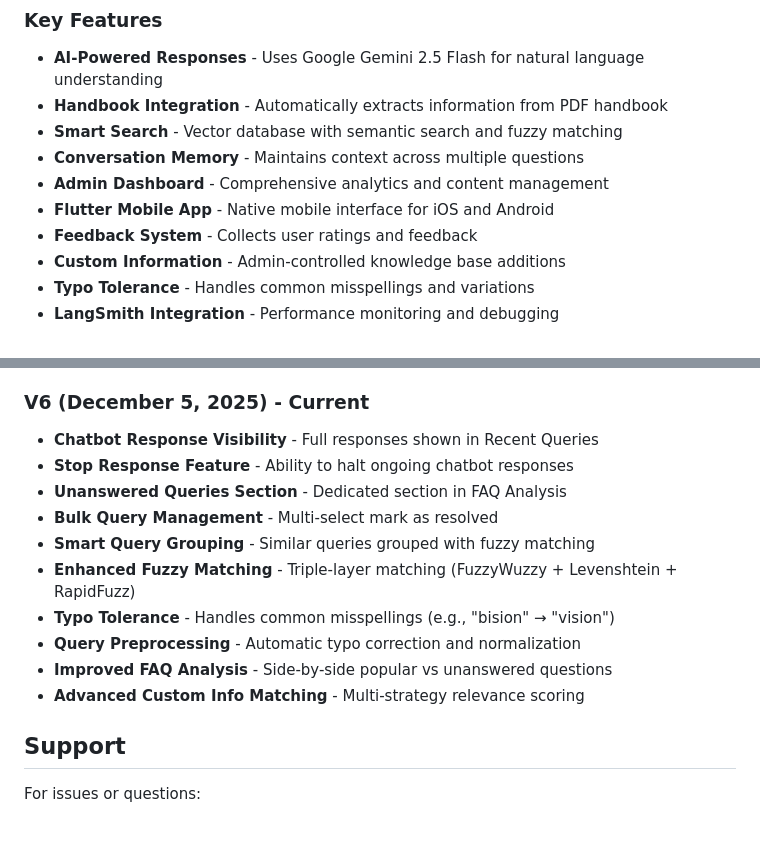
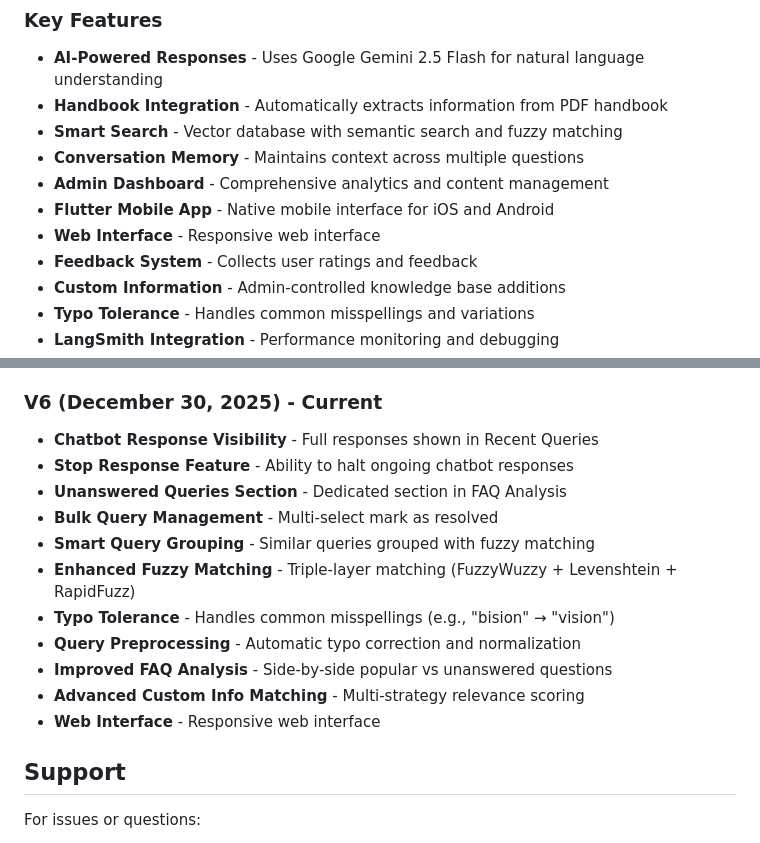
Before and after one commit to carnocentaurus/ChatBookAI, a Markdown page: README.md, 2 parts joined by grey strips. Rendered like a GitHub page.

```diff
--- a/README.md
+++ b/README.md
@@ -11,6 +11,7 @@ ChatBook AI is a conversational assistant built specifically for GSU students, f
 - **Conversation Memory** - Maintains context across multiple questions
 - **Admin Dashboard** - Comprehensive analytics and content management
 - **Flutter Mobile App** - Native mobile interface for iOS and Android
+- **Web Interface** - Responsive web interface
 - **Feedback System** - Collects user ratings and feedback
 - **Custom Information** - Admin-controlled knowledge base additions
 - **Typo Tolerance** - Handles common misspellings and variations
@@ -504,7 +527,8 @@ rm -rf data/chroma_db/
 - Custom app logo, splash screen, and fonts
 - APK deployment via mobile hotspot
 
-### V6 (December 5, 2025) - Current
+### V6 (December 30, 2025) - Current
+
 - **Chatbot Response Visibility** - Full responses shown in Recent Queries
 - **Stop Response Feature** - Ability to halt ongoing chatbot responses
 - **Unanswered Queries Section** - Dedicated section in FAQ Analysis
@@ -515,8 +539,10 @@ rm -rf data/chroma_db/
 - **Query Preprocessing** - Automatic typo correction and normalization
 - **Improved FAQ Analysis** - Side-by-side popular vs unanswered questions
 - **Advanced Custom Info Matching** - Multi-strategy relevance scoring
+- **Web Interface** - Responsive web interface
 
 ## Support
+
 For issues or questions:
 1. Check troubleshooting section above
 2. Review LangSmith traces for errors
```
Also changed, not shown: other parts of README.md (+38 -16 lines).
